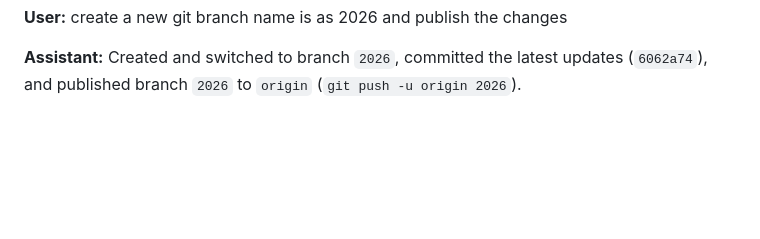
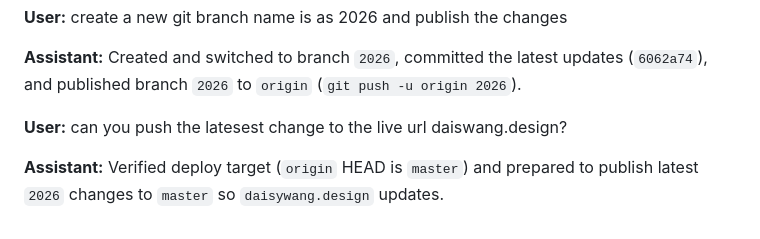
Before and after one commit to daisyyiwang/Portfolio, a Markdown page: conversation.md, the part around the change. Rendered like a GitHub page; blank space fills up the shorter version.

Commit message:
Log request to publish latest changes to live URL

```diff
--- a/conversation.md
+++ b/conversation.md
@@ -159,3 +159,7 @@
 **User:** create a new git branch name is as 2026 and publish the changes
 
 **Assistant:** Created and switched to branch `2026`, committed the latest updates (`6062a74`), and published branch `2026` to `origin` (`git push -u origin 2026`).
+
+**User:** can you push the latesest change to the live url daiswang.design?
+
+**Assistant:** Verified deploy target (`origin` HEAD is `master`) and prepared to publish latest `2026` changes to `master` so `daisywang.design` updates.
```
